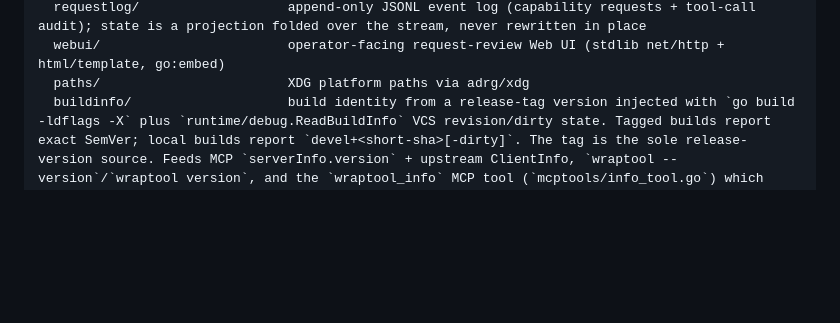
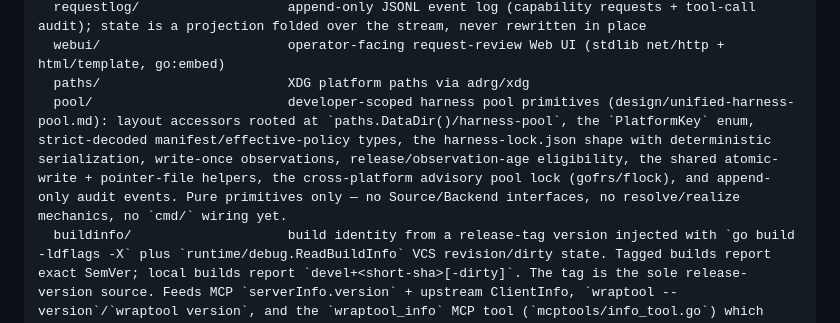
Before and after one commit to snamellit/wraptool, a Markdown page: CLAUDE.md, the part around the change. GitHub-like rendering; blank space fills up the shorter version.

Commit message:
docs(pool): note internal/pool in CLAUDE.md's architecture map
Every other internal/ package is listed there; pool/ was missing it.

Co-Authored-By: Claude Fable 5 <noreply@anthropic.com>
Claude-Session: https://claude.ai/code/session_0139RLSLHCpVCF5kuRFM8woV

````diff
--- a/CLAUDE.md
+++ b/CLAUDE.md
@@ -44,6 +44,7 @@ internal/
   requestlog/                   append-only JSONL event log (capability requests + tool-call audit); state is a projection folded over the stream, never rewritten in place
   webui/                        operator-facing request-review Web UI (stdlib net/http + html/template, go:embed)
   paths/                        XDG platform paths via adrg/xdg
+  pool/                         developer-scoped harness pool primitives (design/unified-harness-pool.md): layout accessors rooted at `paths.DataDir()/harness-pool`, the `PlatformKey` enum, strict-decoded manifest/effective-policy types, the harness-lock.json shape with deterministic serialization, write-once observations, release/observation-age eligibility, the shared atomic-write + pointer-file helpers, the cross-platform advisory pool lock (gofrs/flock), and append-only audit events. Pure primitives only — no Source/Backend interfaces, no resolve/realize mechanics, no `cmd/` wiring yet.
   buildinfo/                    build identity from a release-tag version injected with `go build -ldflags -X` plus `runtime/debug.ReadBuildInfo` VCS revision/dirty state. Tagged builds report exact SemVer; local builds report `devel+<short-sha>[-dirty]`. The tag is the sole release-version source. Feeds MCP `serverInfo.version` + upstream ClientInfo, `wraptool --version`/`wraptool version`, and the `wraptool_info` MCP tool (`mcptools/info_tool.go`) which reports build identity + per-tool introspection freshness (`introspect.CacheStamp`) so a client can confirm which binary is serving and whether an introspection change is live — instead of fingerprinting tool schemas.
 ```
 
````
